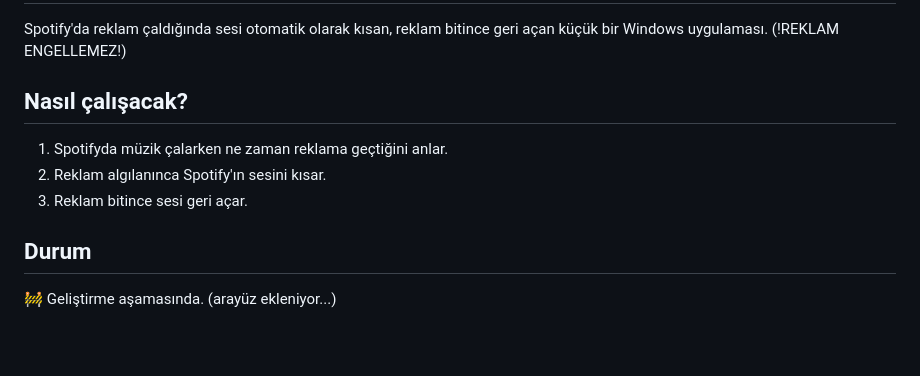
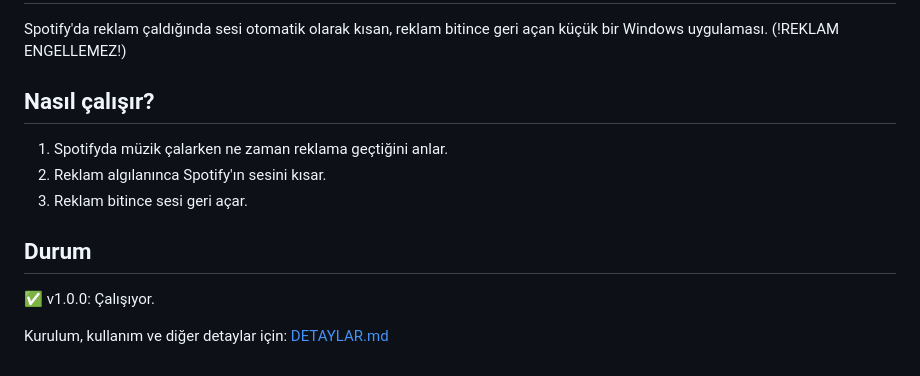
Before and after one commit to qtarikq/Silencify, a Markdown page: README.md, the part around the change. Drawn GitHub-style; blank space fills up the shorter version.

```diff
--- a/README.md
+++ b/README.md
@@ -2,7 +2,7 @@
 
 Spotify'da reklam çaldığında sesi otomatik olarak kısan, reklam bitince geri açan küçük bir Windows uygulaması. (!REKLAM ENGELLEMEZ!)
 
-## Nasıl çalışacak?
+## Nasıl çalışır?
 
 1. Spotifyda müzik çalarken ne zaman reklama geçtiğini anlar.
 2. Reklam algılanınca Spotify'ın sesini kısar.
@@ -10,4 +10,6 @@ Spotify'da reklam çaldığında sesi otomatik olarak kısan, reklam bitince ger
 
 ## Durum
 
-🚧 Geliştirme aşamasında. (arayüz ekleniyor...)
+✅ v1.0.0: Çalışıyor.
+
+Kurulum, kullanım ve diğer detaylar için: [DETAYLAR.md](DETAYLAR.md)
```
Also changed, not shown: DETAYLAR.md (added, +83 -0 lines), docs/ekranlar.png (added), 18 other files.
